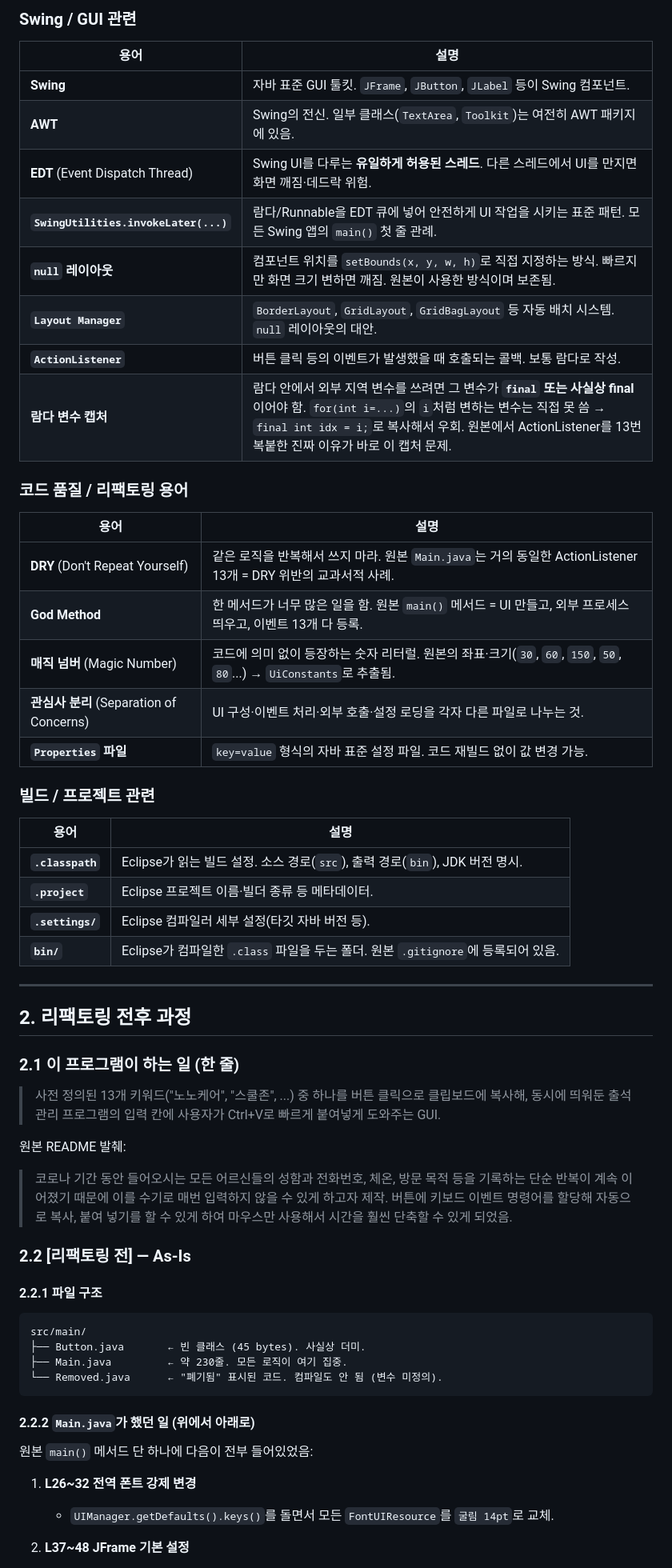
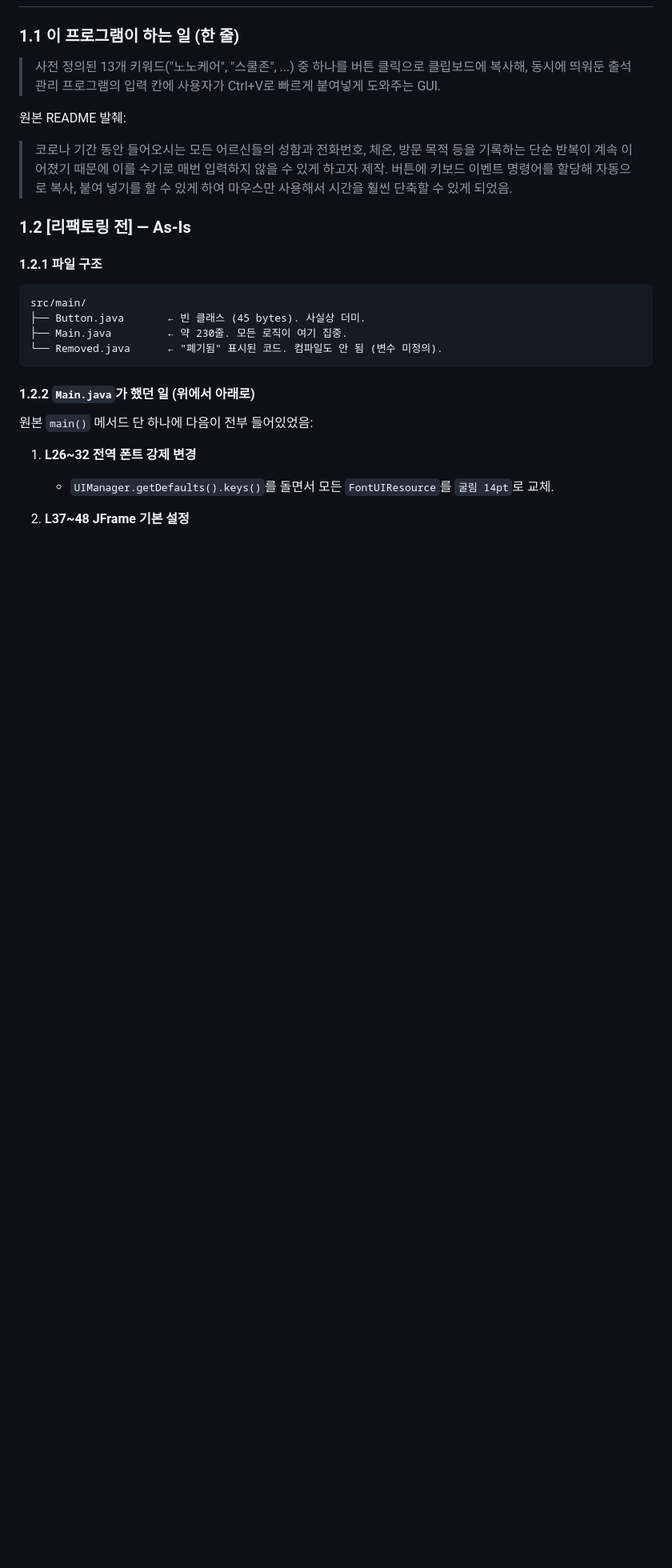
Before and after one commit to chanyoze/Seongbuk-Senior-Club-Entrance-Helper, a Markdown page: 리팩토링_정리.md, the part around one of its changes. Shown at 80% size. GitHub-like rendering; blank space fills up the shorter version.

````diff
--- a/리팩토링_정리.md
+++ b/리팩토링_정리.md
@@ -48,49 +24,13 @@
-### Swing / GUI 관련
-
-| 용어 | 설명 |
-|---|---|
-| **Swing** | 자바 표준 GUI 툴킷. `JFrame`, `JButton`, `JLabel` 등이 Swing 컴포넌트. |
-| **AWT** | Swing의 전신. 일부 클래스(`TextArea`, `Toolkit`)는 여전히 AWT 패키지에 있음. |
-| **EDT** (Event Dispatch Thread) | Swing UI를 다루는 **유일하게 허용된 스레드**. 다른 스레드에서 UI를 만지면 화면 깨짐·데드락 위험. |
-| **`SwingUtilities.invokeLater(...)`** | 람다/Runnable을 EDT 큐에 넣어 안전하게 UI 작업을 시키는 표준 패턴. 모든 Swing 앱의 `main()` 첫 줄 관례. |
-| **`null` 레이아웃** | 컴포넌트 위치를 `setBounds(x, y, w, h)`로 직접 지정하는 방식. 빠르지만 화면 크기 변하면 깨짐. 원본이 사용한 방식이며 보존됨. |
-| **`Layout Manager`** | `BorderLayout`, `GridLayout`, `GridBagLayout` 등 자동 배치 시스템. `null` 레이아웃의 대안. |
-| **`ActionListener`** | 버튼 클릭 등의 이벤트가 발생했을 때 호출되는 콜백. 보통 람다로 작성. |
-| **람다 변수 캡처** | 람다 안에서 외부 지역 변수를 쓰려면 그 변수가 **`final` 또는 사실상 final**이어야 함. `for(int i=...)`의 `i`처럼 변하는 변수는 직접 못 씀 → `final int idx = i;`로 복사해서 우회. 원본에서 ActionListener를 13번 복붙한 진짜 이유가 바로 이 캡처 문제. |
-
-### 코드 품질 / 리팩토링 용어
-
-| 용어 | 설명 |
-|---|---|
-| **DRY** (Don't Repeat Yourself) | 같은 로직을 반복해서 쓰지 마라. 원본 `Main.java`는 거의 동일한 ActionListener 13개 = DRY 위반의 교과서적 사례. |
-| **God Method** | 한 메서드가 너무 많은 일을 함. 원본 `main()` 메서드 = UI 만들고, 외부 프로세스 띄우고, 이벤트 13개 다 등록. |
-| **매직 넘버** (Magic Number) | 코드에 의미 없이 등장하는 숫자 리터럴. 원본의 좌표·크기(`30`, `60`, `150`, `50`, `80`...) → `UiConstants`로 추출됨. |
-| **관심사 분리** (Separation of Concerns) | UI 구성·이벤트 처리·외부 호출·설정 로딩을 각자 다른 파일로 나누는 것. |
-| **`Properties` 파일** | `key=value` 형식의 자바 표준 설정 파일. 코드 재빌드 없이 값 변경 가능. |
-
-### 빌드 / 프로젝트 관련
-
-| 용어 | 설명 |
-|---|---|
-| **`.classpath`** | Eclipse가 읽는 빌드 설정. 소스 경로(`src`), 출력 경로(`bin`), JDK 버전 명시. |
-| **`.project`** | Eclipse 프로젝트 이름·빌더 종류 등 메타데이터. |
-| **`.settings/`** | Eclipse 컴파일러 세부 설정(타깃 자바 버전 등). |
-| **`bin/`** | Eclipse가 컴파일한 `.class` 파일을 두는 폴더. 원본 `.gitignore`에 등록되어 있음. |
-
----
-
-## 2. 리팩토링 전후 과정
-
-### 2.1 이 프로그램이 하는 일 (한 줄)
+### 1.1 이 프로그램이 하는 일 (한 줄)
 
 > 사전 정의된 13개 키워드("노노케어", "스쿨존", ...) 중 하나를 버튼 클릭으로 클립보드에 복사해, 동시에 띄워둔 출석관리 프로그램의 입력 칸에 사용자가 Ctrl+V로 빠르게 붙여넣게 도와주는 GUI.
 
 원본 README 발췌:
 > 코로나 기간 동안 들어오시는 모든 어르신들의 성함과 전화번호, 체온, 방문 목적 등을 기록하는 단순 반복이 계속 이어졌기 때문에 이를 수기로 매번 입력하지 않을 수 있게 하고자 제작. 버튼에 키보드 이벤트 명령어를 할당해 자동으로 복사, 붙여 넣기를 할 수 있게 하여 마우스만 사용해서 시간을 훨씬 단축할 수 있게 되었음.
 
-### 2.2 [리팩토링 전] — As-Is
+### 1.2 [리팩토링 전] — As-Is
 
-#### 2.2.1 파일 구조
+#### 1.2.1 파일 구조
 
 ```
 src/main/
@@ -99,7 +39,7 @@ src/main/
 └── Removed.java      ← "폐기됨" 표시된 코드. 컴파일도 안 됨 (변수 미정의).
 ```
 
-#### 2.2.2 `Main.java`가 했던 일 (위에서 아래로)
+#### 1.2.2 `Main.java`가 했던 일 (위에서 아래로)
 
 원본 `main()` 메서드 단 하나에 다음이 전부 들어있었음:
 
````
Also changed, not shown: other parts of 리팩토링_정리.md (+68 -68 lines).
